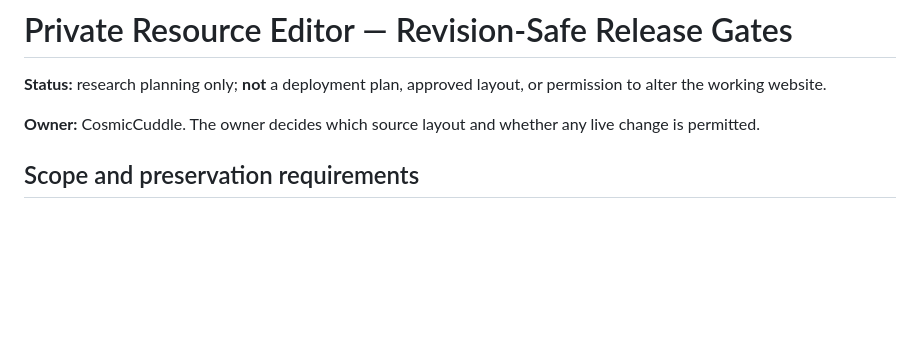
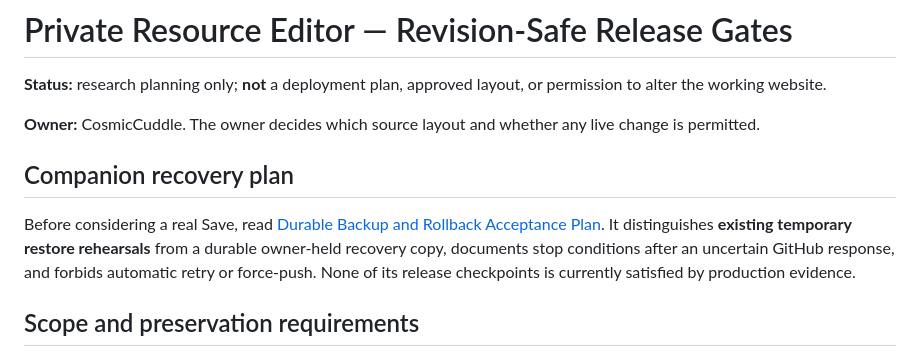
Before and after one commit to CosmicCuddle/Naxxramas-Resource-Hub, a Markdown page: editor/research/revision-safe-release-gates.md, the part around the change. GitHub-like rendering; blank space fills up the shorter version.

Commit message:
docs(editor): link durable backup and rollback acceptance plan from release gates

```diff
--- a/editor/research/revision-safe-release-gates.md
+++ b/editor/research/revision-safe-release-gates.md
@@ -3,6 +3,10 @@
 **Status:** research planning only; **not** a deployment plan, approved layout, or permission to alter the working website.
 
 **Owner:** CosmicCuddle. The owner decides which source layout and whether any live change is permitted.
+
+## Companion recovery plan
+
+Before considering a real Save, read [Durable Backup and Rollback Acceptance Plan](durable-backup-and-rollback-plan.md). It distinguishes **existing temporary restore rehearsals** from a durable owner-held recovery copy, documents stop conditions after an uncertain GitHub response, and forbids automatic retry or force-push. None of its release checkpoints is currently satisfied by production evidence.
 
 ## Scope and preservation requirements
 
```
